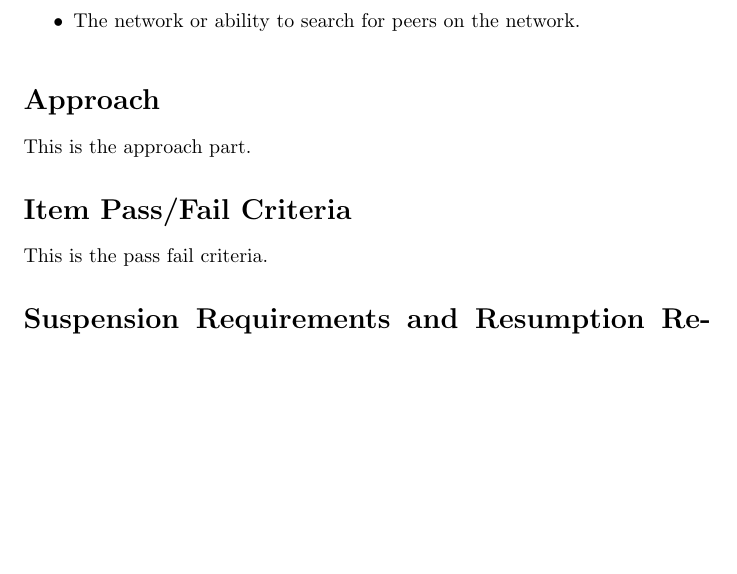
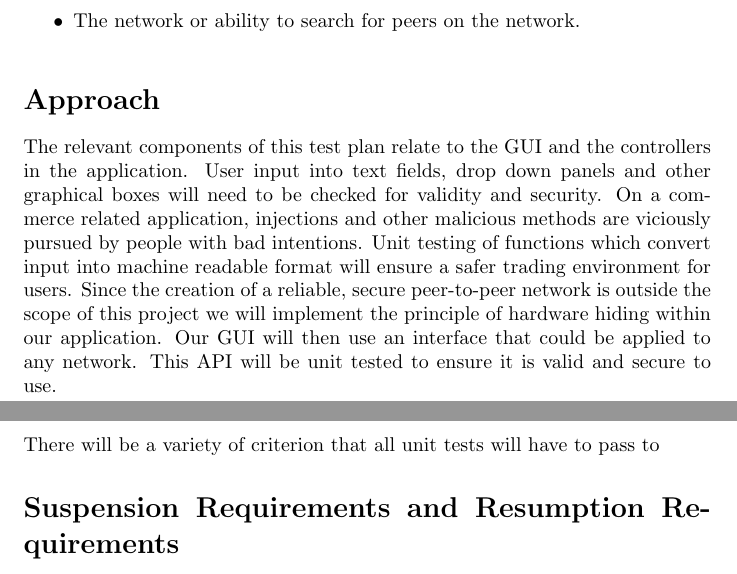
Before and after one commit to cgsheeh/SFWR3XA3_Redevelopment, a LaTeX paper (TestPlan/TestPlan.tex): part of page 4 of 5 before the commit and two parts of pages 4 and 5 of 6 after it, the two joined at a grey line, cut so that both start at the same text, the shorter picture padded with empty space. Compiled offline with pdfLaTeX.

Commit message:
Add approach details to TestPlan.tex

```diff
--- a/TestPlan/TestPlan.tex
+++ b/TestPlan/TestPlan.tex
@@ -103,11 +103,11 @@ The network or ability to search for peers on the network.
 
 \addcontentsline{toc}{section}{Approach}
 \section*{Approach}
-This is the approach part.
+The relevant components of this test plan relate to the GUI and the controllers in the application. User input into text fields, drop down panels and other graphical boxes will need to be checked for validity and security. On a commerce related application, injections and other malicious methods are viciously pursued by people with bad intentions. Unit testing of functions which convert input into machine readable format will ensure a safer trading environment for users. Since the creation of a reliable, secure peer-to-peer network is outside the scope of this project we will implement the principle of hardware hiding within our application. Our GUI will then use an interface that could be applied to any network. This API will be unit tested to ensure it is valid and secure to use.
 
 \addcontentsline{toc}{section}{Item Pass/Fail Criteria}
 \section*{Item Pass/Fail Criteria}
-This is the pass fail criteria.
+There will be a variety of criterion that all unit tests will have to pass to
 
 \addcontentsline{toc}{section}{Suspension Requirements and Resumption Requirements}
 \section*{Suspension Requirements and Resumption Requirements}
```
